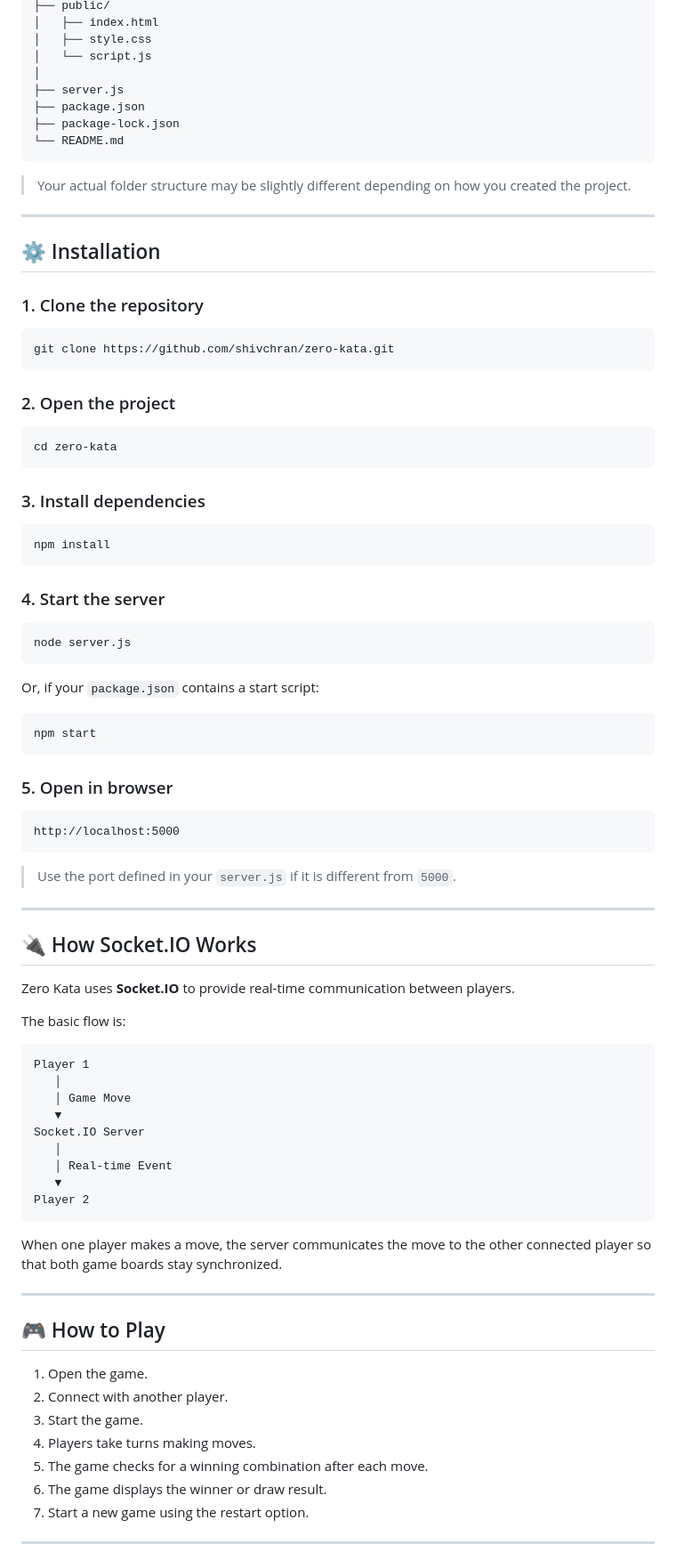
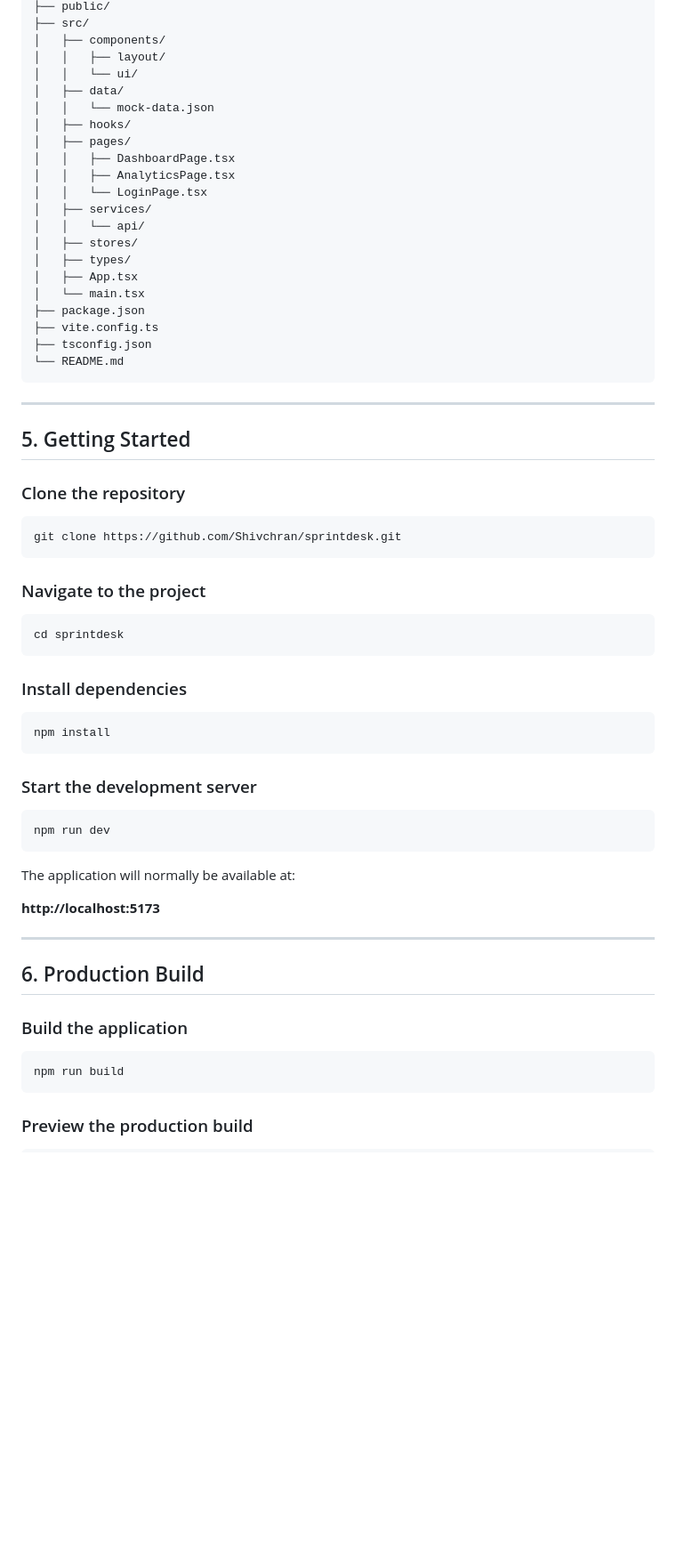
Before and after one commit to Shivchran/Zero-Kata, a Markdown page: README.md, the part around one of its changes. Shown at 89% size. GitHub-like rendering; blank space fills up the shorter version.

````diff
--- a/README.md
+++ b/README.md
@@ -59,91 +59,68 @@ zero-kata/
 ├── public/
-│   ├── index.html
-│   ├── style.css
-│   └── script.js
-│
-├── server.js
+├── src/
+│   ├── components/
+│   │   ├── layout/
+│   │   └── ui/
+│   ├── data/
+│   │   └── mock-data.json
+│   ├── hooks/
+│   ├── pages/
+│   │   ├── DashboardPage.tsx
+│   │   ├── AnalyticsPage.tsx
+│   │   └── LoginPage.tsx
+│   ├── services/
+│   │   └── api/
+│   ├── stores/
+│   ├── types/
+│   ├── App.tsx
+│   └── main.tsx
 ├── package.json
-├── package-lock.json
+├── vite.config.ts
+├── tsconfig.json
 └── README.md
 ```
 
-> Your actual folder structure may be slightly different depending on how you created the project.
-
 ---
 
-## ⚙️ Installation
+## 5. Getting Started
 
-### 1. Clone the repository
+### Clone the repository
 
 ```bash
-git clone https://github.com/shivchran/zero-kata.git
+git clone https://github.com/Shivchran/sprintdesk.git
 ```
 
-### 2. Open the project
+### Navigate to the project
 
 ```bash
-cd zero-kata
+cd sprintdesk
 ```
 
-### 3. Install dependencies
+### Install dependencies
 
 ```bash
 npm install
 ```
 
-### 4. Start the server
+### Start the development server
 
 ```bash
-node server.js
+npm run dev
 ```
 
-Or, if your `package.json` contains a start script:
+The application will normally be available at:
 
-```bash
-npm start
-```
-
-### 5. Open in browser
-
-```text
-http://localhost:5000
-```
-
-> Use the port defined in your `server.js` if it is different from `5000`.
+**http://localhost:5173**
 
 ---
 
-## 🔌 How Socket.IO Works
+## 6. Production Build
 
-Zero Kata uses **Socket.IO** to provide real-time communication between players.
+### Build the application
 
-The basic flow is:
-
-```text
-Player 1
-   │
-   │ Game Move
-   ▼
-Socket.IO Server
-   │
-   │ Real-time Event
-   ▼
-Player 2
+```bash
+npm run build
 ```
 
-When one player makes a move, the server communicates the move to the other connected player so that both game boards stay synchronized.
+### Preview the production build
 
----
-
-## 🎮 How to Play
-
-1. Open the game.
-2. Connect with another player.
-3. Start the game.
-4. Players take turns making moves.
-5. The game checks for a winning combination after each move.
-6. The game displays the winner or draw result.
-7. Start a new game using the restart option.
-
----
-
````
Also changed, not shown: other parts of README.md (+166 -89 lines).
